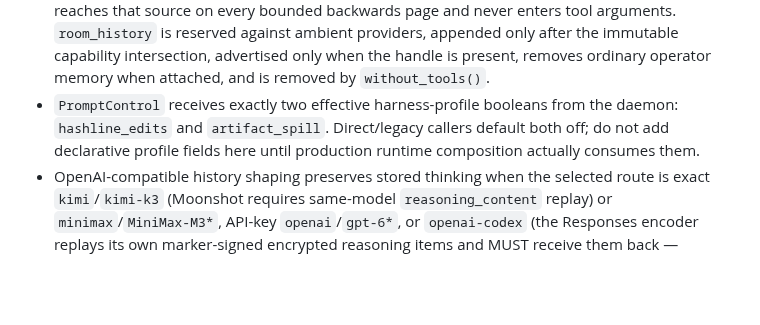
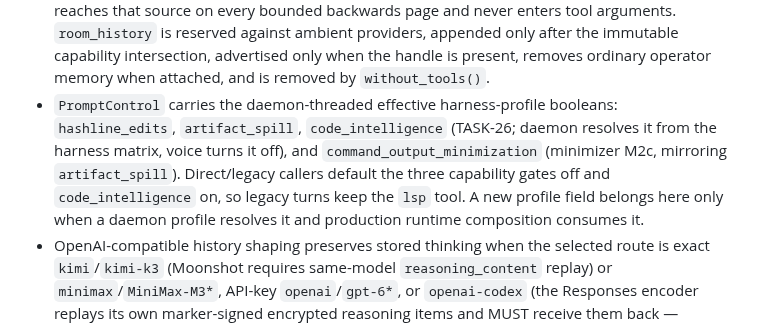
Before and after one commit to Risingtides-dev/ocean-os, a Markdown page: crates/ocean-agent/AGENTS.md, the part around the change. GitHub-like rendering; blank space fills up the shorter version.

Commit message:
docs(agent): name the four daemon-threaded harness booleans in the PromptControl contract

```diff
--- a/crates/ocean-agent/AGENTS.md
+++ b/crates/ocean-agent/AGENTS.md
@@ -68,7 +68,7 @@ This crate owns Ocean's agent session/history layer and project prompt loading.
   the immutable capability intersection, advertised only when the handle is
   present, removes ordinary operator memory when attached, and is removed by
   `without_tools()`.
-- `PromptControl` receives exactly two effective harness-profile booleans from the daemon: `hashline_edits` and `artifact_spill`. Direct/legacy callers default both off; do not add declarative profile fields here until production runtime composition actually consumes them.
+- `PromptControl` carries the daemon-threaded effective harness-profile booleans: `hashline_edits`, `artifact_spill`, `code_intelligence` (TASK-26; daemon resolves it from the harness matrix, voice turns it off), and `command_output_minimization` (minimizer M2c, mirroring `artifact_spill`). Direct/legacy callers default the three capability gates off and `code_intelligence` on, so legacy turns keep the `lsp` tool. A new profile field belongs here only when a daemon profile resolves it and production runtime composition consumes it.
 - OpenAI-compatible history shaping preserves stored thinking when the selected route is exact
   `kimi`/`kimi-k3` (Moonshot requires same-model `reasoning_content` replay) or
   `minimax`/`MiniMax-M3*`, API-key `openai`/`gpt-6*`, or
```
